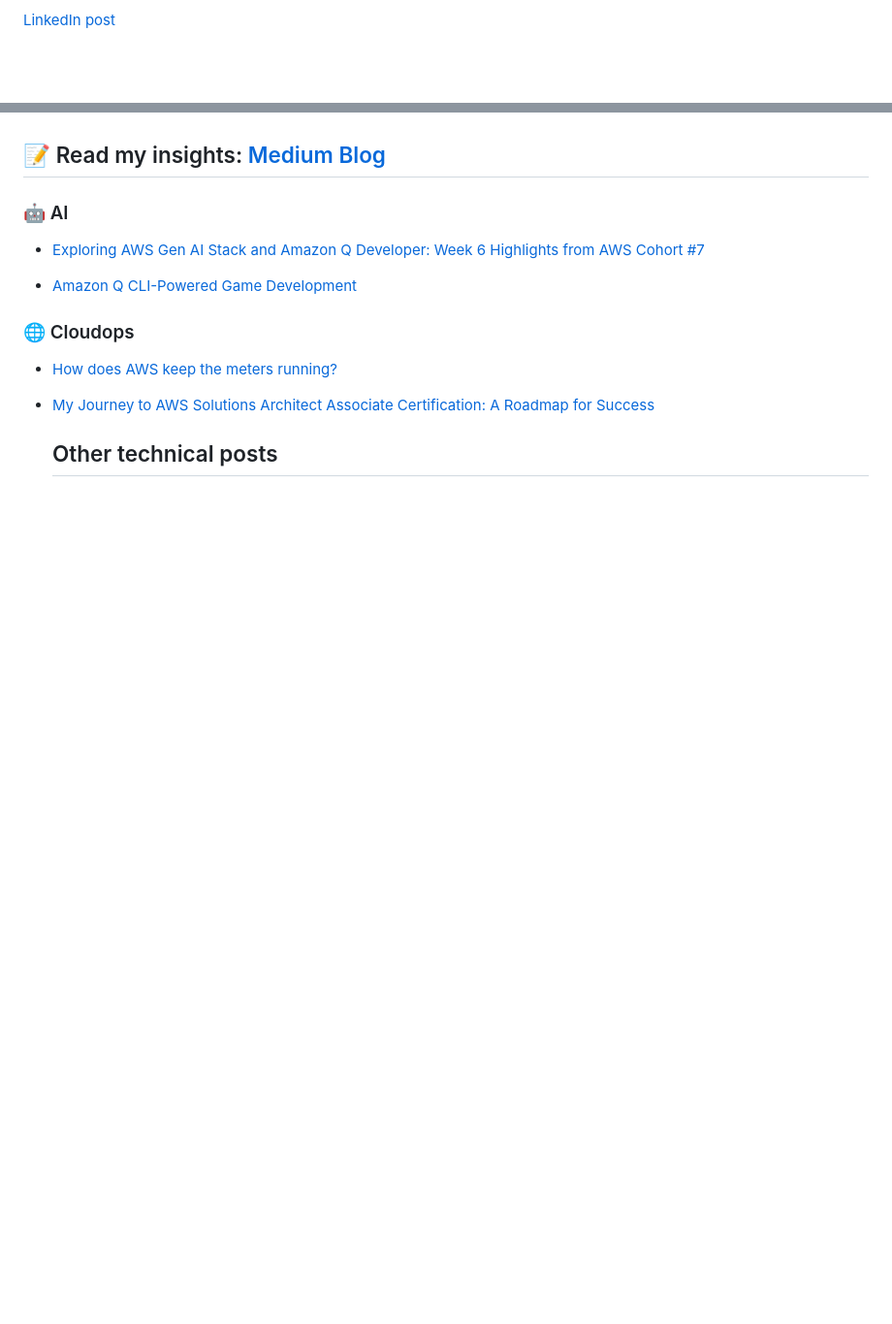
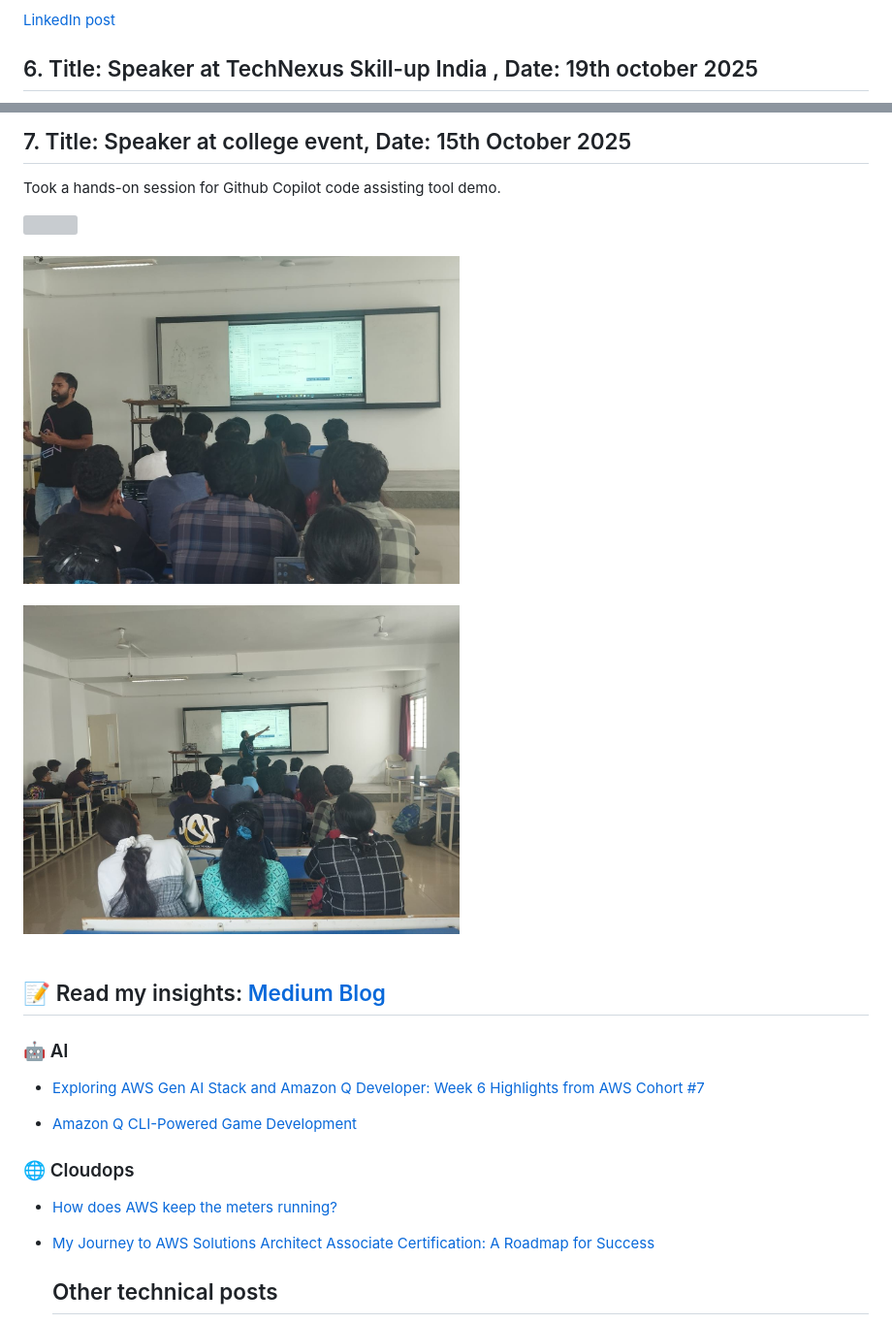
Before and after one commit to sunilkumarald/sunilkumarald, a Markdown page: README.md, 2 parts joined by grey strips. Shown at 97% size. Drawn GitHub-style; blank space fills up the shorter version; grey boxes are pictures that could not be loaded.

Commit message:
Update speaking engagements in README.md
Added new speaking engagements and updated existing entries in the README.

```diff
--- a/README.md
+++ b/README.md
@@ -131,4 +155,5 @@ I took a virtual session on AWS ML services and had a hands-on demo on the follo
 [LinkedIn mention](https://www.linkedin.com/posts/learn-2-upskill_aws-awsai-ai-activity-7295275375104794624-J7Hx?utm_source=share&utm_medium=member_desktop&rcm=ACoAAA4OIg4B4bYDC7bE7r1HMwdHSYobV60Y_gU)
 
 [LinkedIn post](https://www.linkedin.com/posts/iamswetha7_aws-machinelearning-ai-ugcPost-7296541127984230400-Lvu3?utm_source=share&utm_medium=member_desktop&rcm=ACoAAA4OIg4B4bYDC7bE7r1HMwdHSYobV60Y_gU)
+## 6. Title: Speaker at TechNexus Skill-up India , Date: 19th october 2025
 
@@ -135,3 +178,17 @@ I took a virtual session on AWS ML services and had a hands-on demo on the follo
+## 7. Title: Speaker at college event, Date: 15th October 2025
+Took a hands-on session for Github Copilot  code assisting tool demo.
+<div align="left">
+    <img src="./Images/publicspeaking/gp1.jpg" width="450px">
+</div>
+<br>
+<div align="left">
+    <img src="./Images/publicspeaking/gp2.jpg" width="450px">
+</div>
+<br>
+<div align="left">
+    <img src="./Images/publicspeaking/gp3.jpg" width="450px">
+</div>
+<br>
 
 ## 📝 Read my insights: [Medium Blog](https://medium.com/@suniel.vns)
 </div>
```
Also changed, not shown: other parts of README.md (+42 -0 lines).
